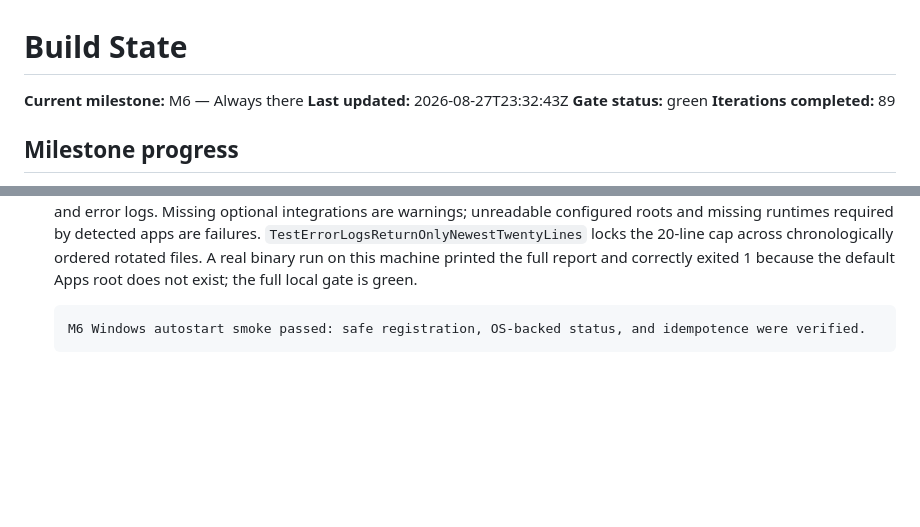
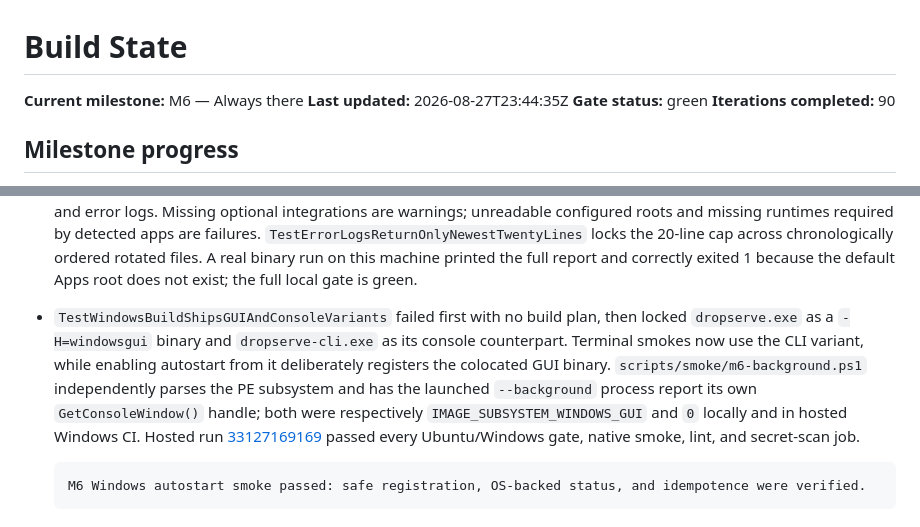
Before and after one commit to tanzir71/dropserve, a Markdown page: STATE.md, 2 parts joined by grey strips. Rendered like a GitHub page; blank space fills up the shorter version.

Commit message:
docs(state): record console-free background proof

````diff
--- a/STATE.md
+++ b/STATE.md
@@ -1,9 +1,9 @@
 # Build State
 
 **Current milestone:** M6 — Always there
-**Last updated:** 2026-08-27T23:32:43Z
+**Last updated:** 2026-08-27T23:44:35Z
 **Gate status:** green
-**Iterations completed:** 89
+**Iterations completed:** 90
 
 ## Milestone progress
 
@@ -194,6 +194,7 @@
   M6 Linux autostart smoke passed: the user unit was written, verified, enabled, and removed.
   ```
 - `TestDoctorExitCodesAndCoversSupportSurface` and `TestHealthyReportContainsEverySupportCheck` lock healthy exit 0, required-root failure exit 1, and explicit lines for version, port rationale, Windows excluded ranges and firewall, readable Apps roots, every app and warning, Node/Python/PHP availability, mDNS bind, Tailscale, OS-backed autostart, and error logs. Missing optional integrations are warnings; unreadable configured roots and missing runtimes required by detected apps are failures. `TestErrorLogsReturnOnlyNewestTwentyLines` locks the 20-line cap across chronologically ordered rotated files. A real binary run on this machine printed the full report and correctly exited 1 because the default Apps root does not exist; the full local gate is green.
+- `TestWindowsBuildShipsGUIAndConsoleVariants` failed first with no build plan, then locked `dropserve.exe` as a `-H=windowsgui` binary and `dropserve-cli.exe` as its console counterpart. Terminal smokes now use the CLI variant, while enabling autostart from it deliberately registers the colocated GUI binary. `scripts/smoke/m6-background.ps1` independently parses the PE subsystem and has the launched `--background` process report its own `GetConsoleWindow()` handle; both were respectively `IMAGE_SUBSYSTEM_WINDOWS_GUI` and `0` locally and in hosted Windows CI. Hosted run [33127169169](https://github.com/tanzir71/dropserve/actions/runs/33127169169) passed every Ubuntu/Windows gate, native smoke, lint, and secret-scan job.
 
   ```text
   M6 Windows autostart smoke passed: safe registration, OS-backed status, and idempotence were verified.
````
Also changed, not shown: other parts of STATE.md (+1 -1 lines).
